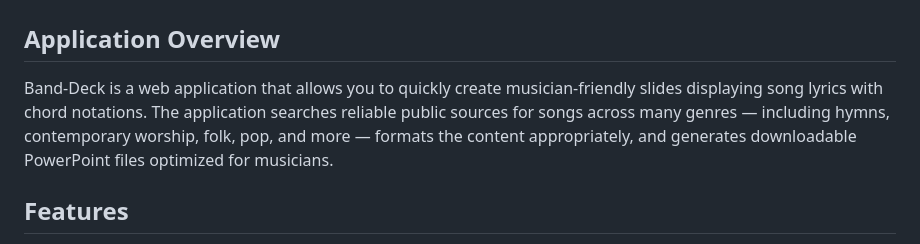
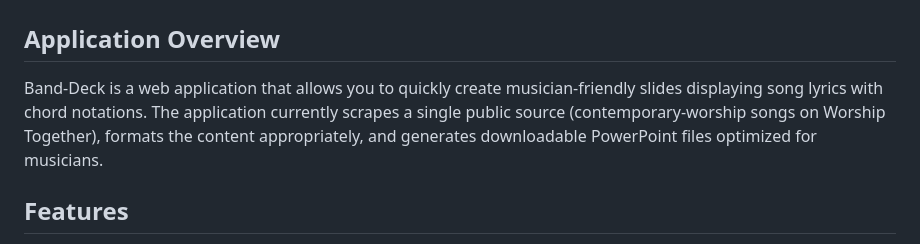
Before and after one commit to Jon-Ting/band-deck, a Markdown page: docs/USER_GUIDE.md, the part around the change. GitHub-like rendering.

```diff
--- a/docs/user_guide.md
+++ b/docs/USER_GUIDE.md
@@ -2,7 +2,7 @@
 
 ## Application Overview
 
-Band-Deck is a web application that allows you to quickly create musician-friendly slides displaying song lyrics with chord notations. The application searches reliable public sources for songs across many genres — including hymns, contemporary worship, folk, pop, and more — formats the content appropriately, and generates downloadable PowerPoint files optimized for musicians.
+Band-Deck is a web application that allows you to quickly create musician-friendly slides displaying song lyrics with chord notations. The application currently scrapes a single public source (contemporary-worship songs on Worship Together), formats the content appropriately, and generates downloadable PowerPoint files optimized for musicians.
 
 ## Features
 
```
Also changed, not shown: README.md (+3 -3 lines).
